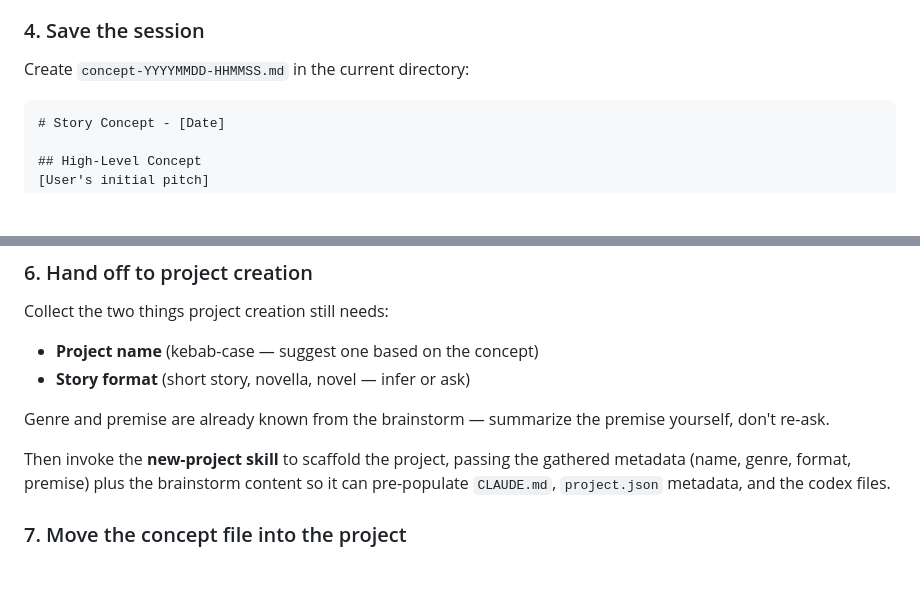
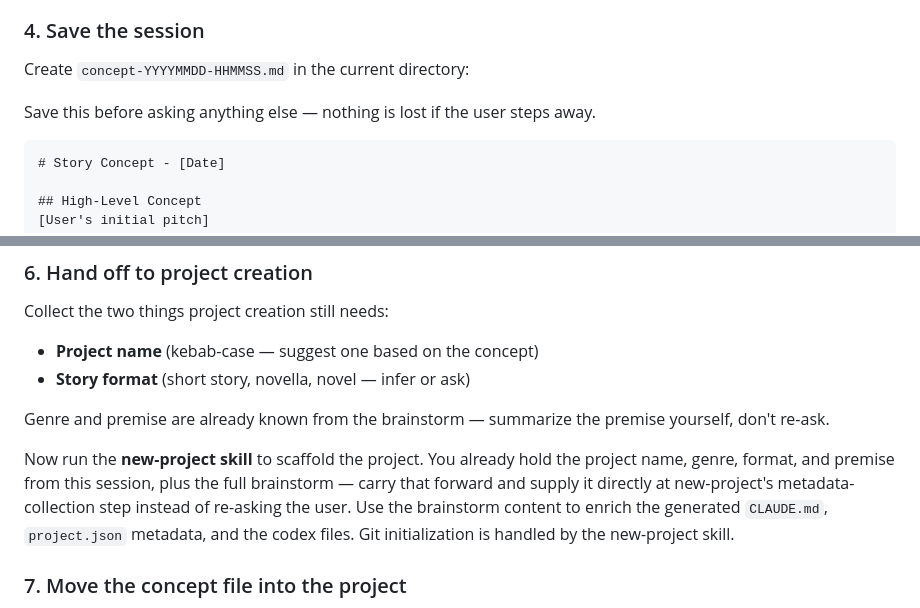
Before and after one commit to badri/novel-claude, a Markdown page: skills/concept/SKILL.md, 2 parts joined by grey strips. Drawn GitHub-style; blank space fills up the shorter version.

Commit message:
Clarify concept→new-project handoff in concept skill
Co-Authored-By: Claude Sonnet 4.6 <noreply@anthropic.com>

````diff
--- a/skills/concept/SKILL.md
+++ b/skills/concept/SKILL.md
@@ -40,6 +40,8 @@ Lead a conversational, discovery-focused session. Ask across these areas
 ### 4. Save the session
 
 Create `concept-YYYYMMDD-HHMMSS.md` in the current directory:
+
+Save this before asking anything else — nothing is lost if the user steps away.
 
 ```markdown
 # Story Concept - [Date]
@@ -84,10 +86,12 @@ Collect the two things project creation still needs:
 Genre and premise are already known from the brainstorm — summarize the
 premise yourself, don't re-ask.
 
-Then invoke the **new-project skill** to scaffold the project, passing the
-gathered metadata (name, genre, format, premise) plus the brainstorm content
-so it can pre-populate `CLAUDE.md`, `project.json` metadata, and the codex
-files.
+Now run the **new-project skill** to scaffold the project. You already hold
+the project name, genre, format, and premise from this session, plus the
+full brainstorm — carry that forward and supply it directly at new-project's
+metadata-collection step instead of re-asking the user. Use the brainstorm
+content to enrich the generated `CLAUDE.md`, `project.json` metadata, and the
+codex files. Git initialization is handled by the new-project skill.
 
 ### 7. Move the concept file into the project
 
````
